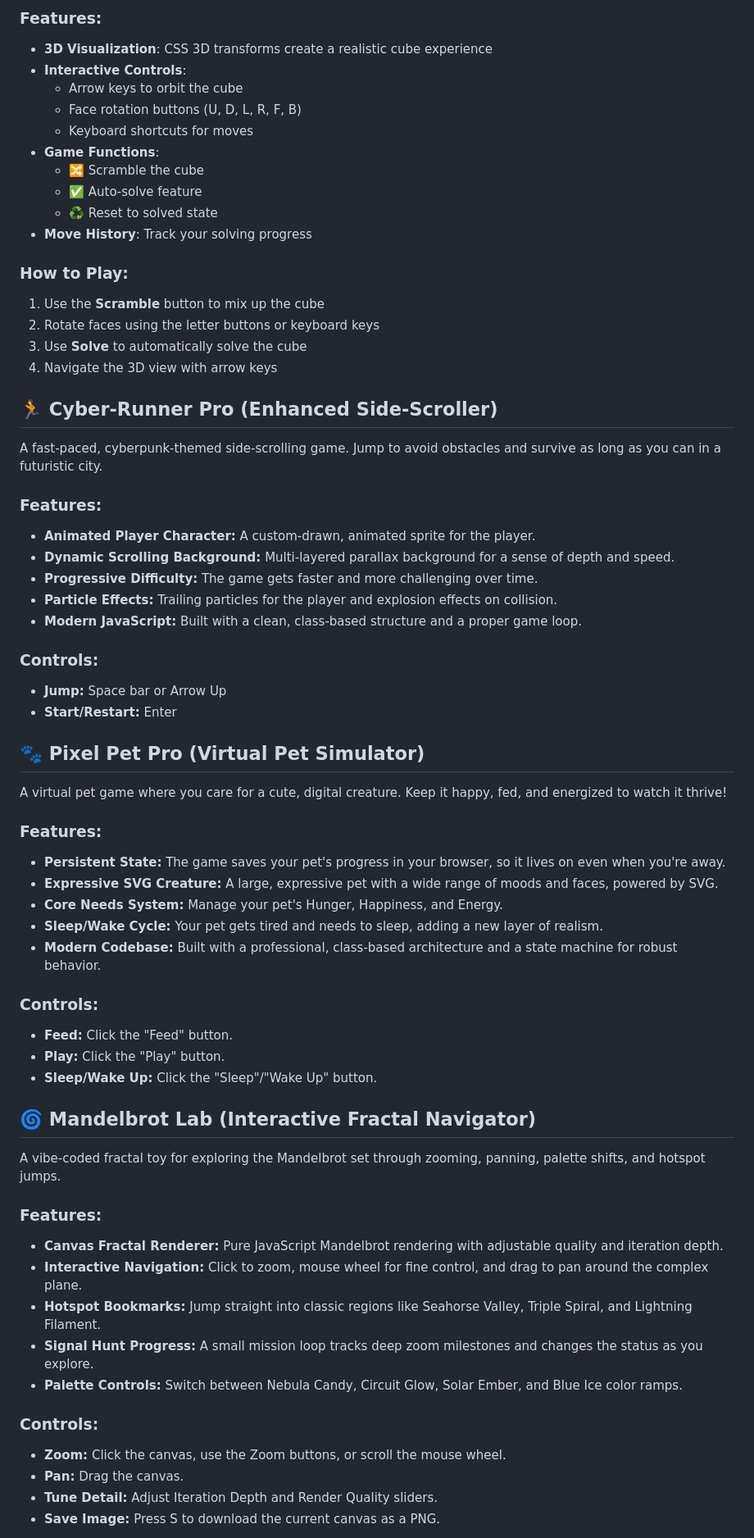
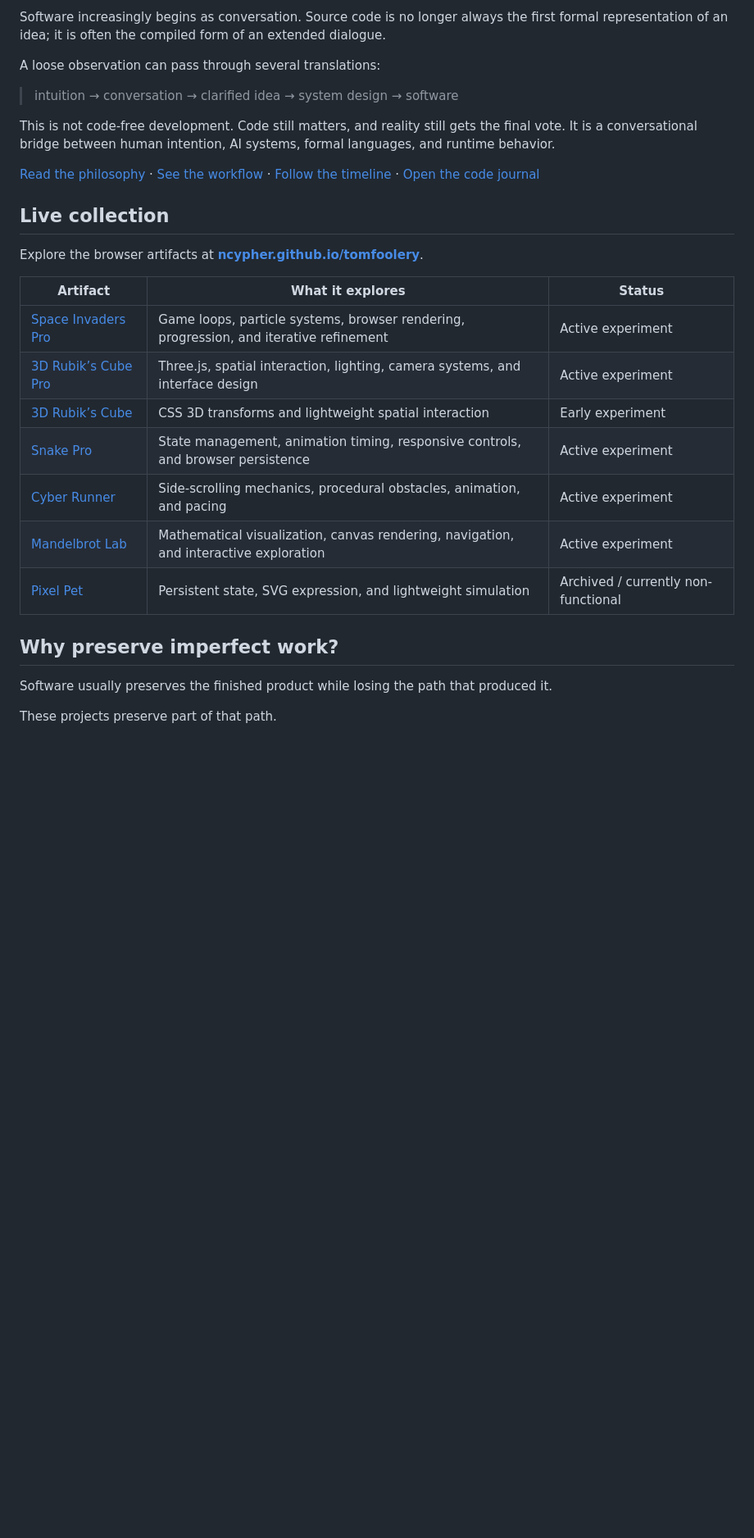
Before and after one commit to ncypher/tomfoolery, a Markdown page: README.md, the part around one of its changes. Shown at 82% size. Drawn GitHub-style; blank space fills up the shorter version.

Commit message:
Reframe collection as Conversational Artifacts

```diff
--- a/README.md
+++ b/README.md
@@ -70,64 +22,31 @@ Original lightweight version using pure CSS 3D transforms.
 
-### Features:
-- **3D Visualization**: CSS 3D transforms create a realistic cube experience
-- **Interactive Controls**:
-  - Arrow keys to orbit the cube
-  - Face rotation buttons (U, D, L, R, F, B)
-  - Keyboard shortcuts for moves
-- **Game Functions**:
-  - 🔀 Scramble the cube
-  - ✅ Auto-solve feature
-  - ♻️ Reset to solved state
-- **Move History**: Track your solving progress
+Software increasingly begins as conversation. Source code is no longer always the first formal representation of an idea; it is often the compiled form of an extended dialogue.
 
-### How to Play:
-1. Use the **Scramble** button to mix up the cube
-2. Rotate faces using the letter buttons or keyboard keys
-3. Use **Solve** to automatically solve the cube
-4. Navigate the 3D view with arrow keys
+A loose observation can pass through several translations:
 
-## 🏃 Cyber-Runner Pro (Enhanced Side-Scroller)
-A fast-paced, cyberpunk-themed side-scrolling game. Jump to avoid obstacles and survive as long as you can in a futuristic city.
+> intuition → conversation → clarified idea → system design → software
 
-### Features:
-- **Animated Player Character:** A custom-drawn, animated sprite for the player.
-- **Dynamic Scrolling Background:** Multi-layered parallax background for a sense of depth and speed.
-- **Progressive Difficulty:** The game gets faster and more challenging over time.
-- **Particle Effects:** Trailing particles for the player and explosion effects on collision.
-- **Modern JavaScript:** Built with a clean, class-based structure and a proper game loop.
+This is not code-free development. Code still matters, and reality still gets the final vote. It is a conversational bridge between human intention, AI systems, formal languages, and runtime behavior.
 
-### Controls:
-- **Jump:** Space bar or Arrow Up
-- **Start/Restart:** Enter
+[Read the philosophy](artifacts/philosophy.md) · [See the workflow](artifacts/workflow.md) · [Follow the timeline](artifacts/timeline.md) · [Open the code journal](journal/README.md)
 
-## 🐾 Pixel Pet Pro (Virtual Pet Simulator)
-A virtual pet game where you care for a cute, digital creature. Keep it happy, fed, and energized to watch it thrive!
+## Live collection
 
-### Features:
-- **Persistent State:** The game saves your pet's progress in your browser, so it lives on even when you're away.
-- **Expressive SVG Creature:** A large, expressive pet with a wide range of moods and faces, powered by SVG.
-- **Core Needs System:** Manage your pet's Hunger, Happiness, and Energy.
-- **Sleep/Wake Cycle:** Your pet gets tired and needs to sleep, adding a new layer of realism.
-- **Modern Codebase:** Built with a professional, class-based architecture and a state machine for robust behavior.
+Explore the browser artifacts at **[ncypher.github.io/tomfoolery](https://ncypher.github.io/tomfoolery/)**.
 
-### Controls:
-- **Feed:** Click the "Feed" button.
-- **Play:** Click the "Play" button.
-- **Sleep/Wake Up:** Click the "Sleep"/"Wake Up" button.
+| Artifact | What it explores | Status |
+|---|---|---|
+| [Space Invaders Pro](https://ncypher.github.io/tomfoolery/space-invaders-pro.html) | Game loops, particle systems, browser rendering, progression, and iterative refinement | Active experiment |
+| [3D Rubik’s Cube Pro](https://ncypher.github.io/tomfoolery/rubiks-cube-pro.html) | Three.js, spatial interaction, lighting, camera systems, and interface design | Active experiment |
+| [3D Rubik’s Cube](https://ncypher.github.io/tomfoolery/rubiks-cube.html) | CSS 3D transforms and lightweight spatial interaction | Early experiment |
+| [Snake Pro](https://ncypher.github.io/tomfoolery/snake-pro.html) | State management, animation timing, responsive controls, and browser persistence | Active experiment |
+| [Cyber Runner](https://ncypher.github.io/tomfoolery/cyber-runner.html) | Side-scrolling mechanics, procedural obstacles, animation, and pacing | Active experiment |
+| [Mandelbrot Lab](https://ncypher.github.io/tomfoolery/mandelbrot-lab.html) | Mathematical visualization, canvas rendering, navigation, and interactive exploration | Active experiment |
+| [Pixel Pet](https://ncypher.github.io/tomfoolery/pixel-pet.html) | Persistent state, SVG expression, and lightweight simulation | Archived / currently non-functional |
 
-## 🌀 Mandelbrot Lab (Interactive Fractal Navigator)
-A vibe-coded fractal toy for exploring the Mandelbrot set through zooming, panning, palette shifts, and hotspot jumps.
+## Why preserve imperfect work?
 
-### Features:
-- **Canvas Fractal Renderer:** Pure JavaScript Mandelbrot rendering with adjustable quality and iteration depth.
-- **Interactive Navigation:** Click to zoom, mouse wheel for fine control, and drag to pan around the complex plane.
-- **Hotspot Bookmarks:** Jump straight into classic regions like Seahorse Valley, Triple Spiral, and Lightning Filament.
-- **Signal Hunt Progress:** A small mission loop tracks deep zoom milestones and changes the status as you explore.
-- **Palette Controls:** Switch between Nebula Candy, Circuit Glow, Solar Ember, and Blue Ice color ramps.
+Software usually preserves the finished product while losing the path that produced it.
 
-### Controls:
-- **Zoom:** Click the canvas, use the Zoom buttons, or scroll the mouse wheel.
-- **Pan:** Drag the canvas.
-- **Tune Detail:** Adjust Iteration Depth and Render Quality sliders.
-- **Save Image:** Press S to download the current canvas as a PNG.
+These projects preserve part of that path.
 
```
Also changed, not shown: other parts of README.md (+44 -71 lines).
